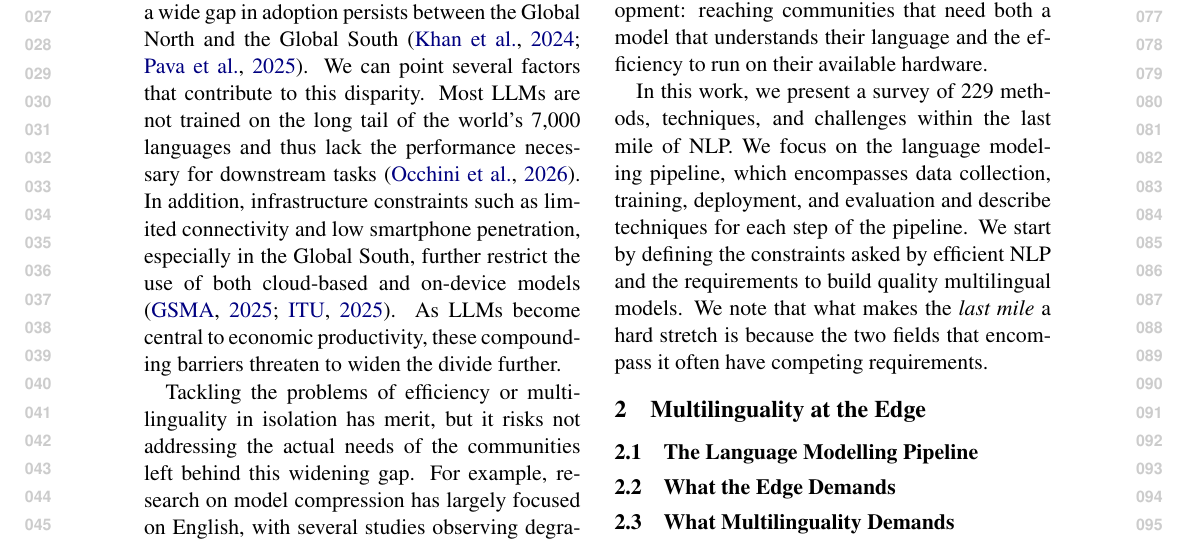
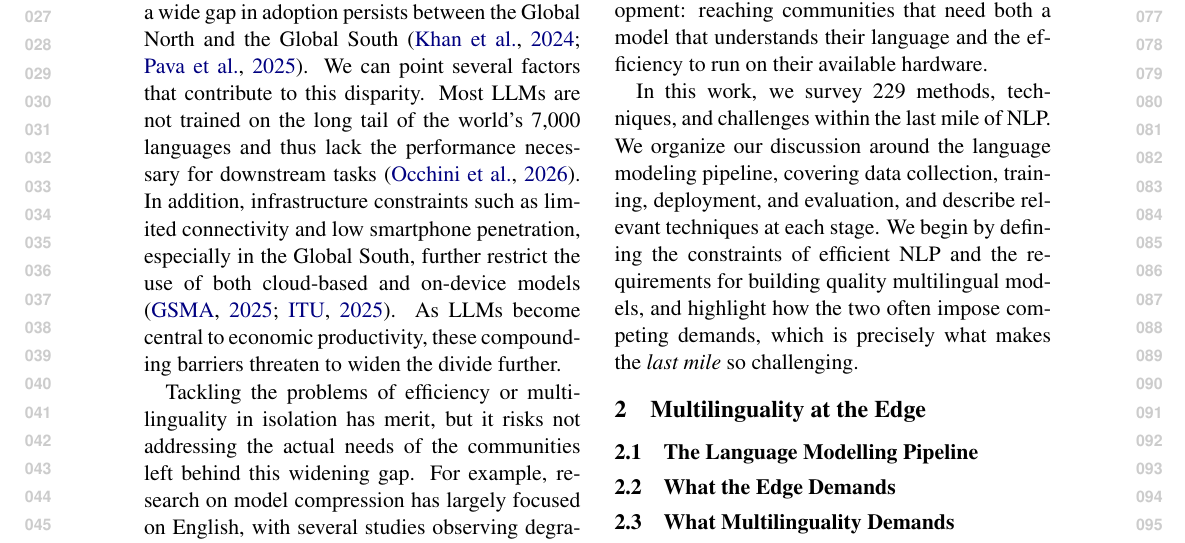
Before and after one commit to ljvmiranda921/multilinguality-at-the-edge, a LaTeX paper (tacl2021v1-template.tex): part of page 1 of 3, cut so that both start at the same text. Compiled offline with pdfLaTeX.

Commit message:
[wip] Update

```diff
--- a/tacl2021v1-template.tex
+++ b/tacl2021v1-template.tex
@@ -115,10 +115,9 @@ This view is echoed by \citet{nigatu-etal-2024-zenos}, who show that ``low-resou
 Building on these insights, we adopt this framing as a foundational premise and refer to the intersection of multilinguality and edge-efficiency as the \textit{last mile} of NLP.
 We use this term because it captures the hardest and most costly stretch of LLM development: reaching communities that need both a model that understands their language and the efficiency to run on their available hardware.
 
-In this work, we present a survey of \numpapers{} methods, techniques, and challenges within the last mile of NLP.
-We focus on the language modeling pipeline, which encompasses data collection, training, deployment, and evaluation and describe techniques for each step of the pipeline.
-We start by defining the constraints asked by efficient NLP and the requirements to build quality multilingual models.
-We note that what makes the \textit{last mile} a hard stretch is because the two fields that encompass it often have competing requirements.
+In this work, we survey \numpapers{} methods, techniques, and challenges within the last mile of NLP.
+We organize our discussion around the language modeling pipeline, covering data collection, training, deployment, and evaluation, and describe relevant techniques at each stage.
+We begin by defining the constraints of efficient NLP and the requirements for building quality multilingual models, and highlight how the two often impose competing demands, which is precisely what makes the \textit{last mile} so challenging.
 
 
 \section{Multilinguality at the Edge}
```
